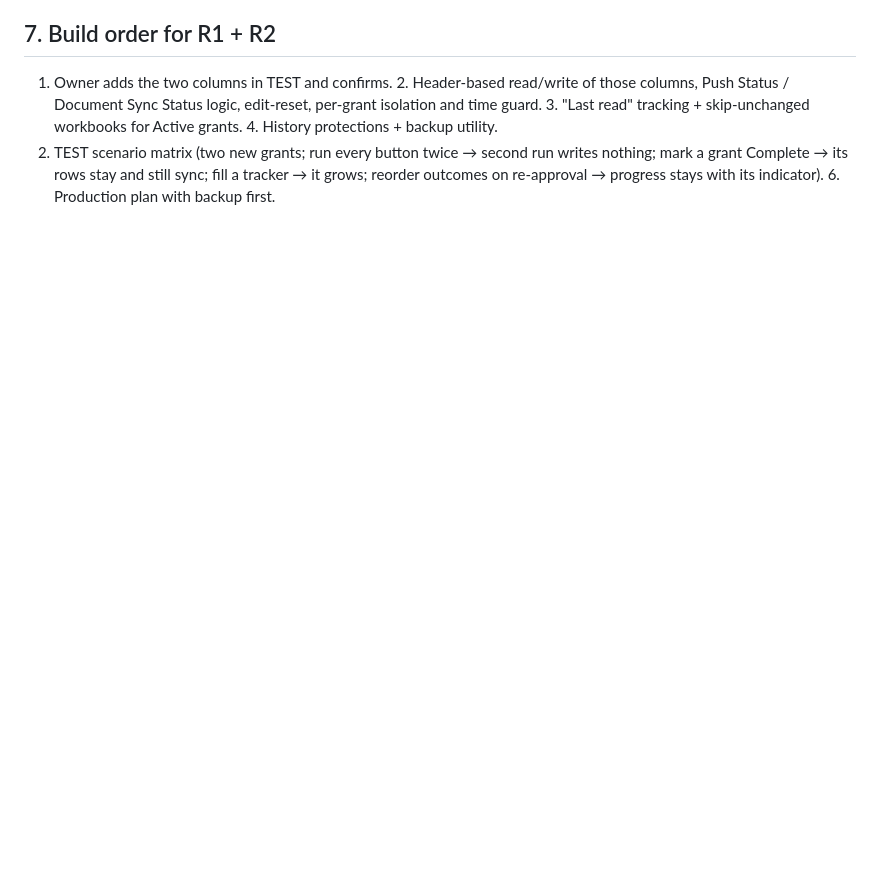
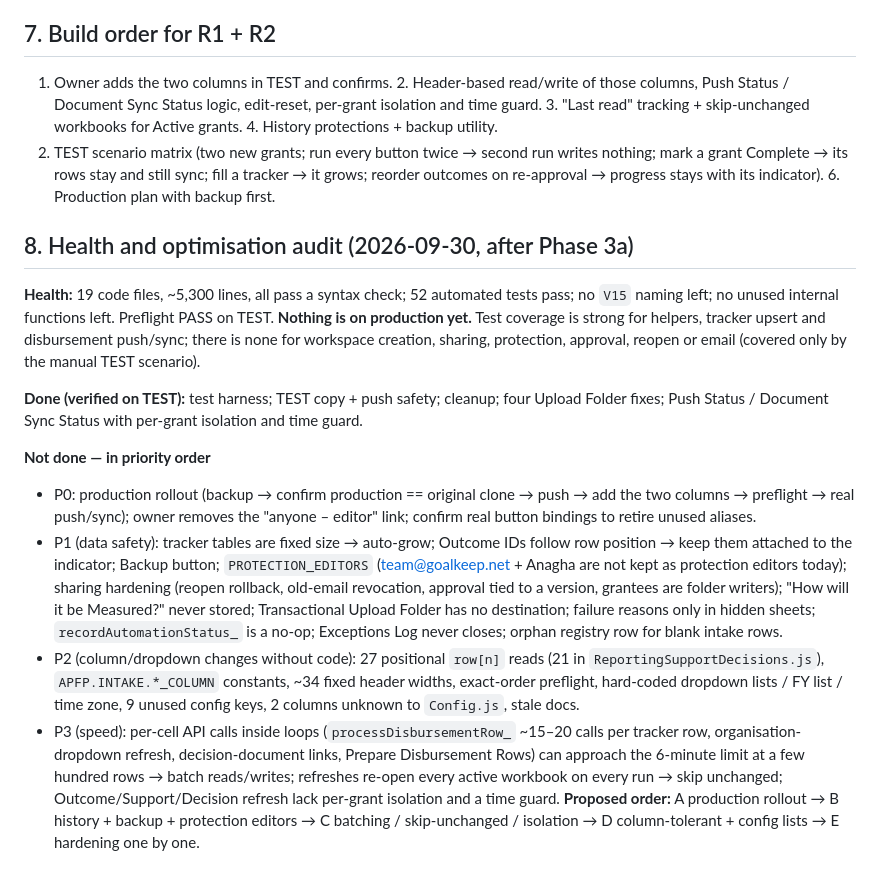
Before and after one commit to simranadwani/apfp-grant-setup, a Markdown page: docs/PROJECT_NOTES.md, the part around the change. GitHub-like rendering; blank space fills up the shorter version.

Commit message:
Notes: health and optimisation audit with prioritised backlog
Co-Authored-By: Claude Sonnet 5.5 <noreply@anthropic.com>
Claude-Session: https://claude.ai/code/session_0114HS5c8xegm1sKKnF9EZRR

```diff
--- a/docs/PROJECT_NOTES.md
+++ b/docs/PROJECT_NOTES.md
@@ -73,3 +73,24 @@ changes the status; disbursement eligibility uses Record Status, not Grant Statu
 per-grant isolation and time guard. 3. "Last read" tracking + skip-unchanged workbooks for Active grants. 4. History protections + backup utility.
 5. TEST scenario matrix (two new grants; run every button twice → second run writes nothing; mark a grant Complete → its rows stay and still sync;
 fill a tracker → it grows; reorder outcomes on re-approval → progress stays with its indicator). 6. Production plan with backup first.
+
+## 8. Health and optimisation audit (2026-09-30, after Phase 3a)
+**Health:** 19 code files, ~5,300 lines, all pass a syntax check; 52 automated tests pass; no `V15` naming left; no unused internal functions left. Preflight PASS on TEST.
+**Nothing is on production yet.** Test coverage is strong for helpers, tracker upsert and disbursement push/sync; there is none for workspace creation, sharing, protection,
+approval, reopen or email (covered only by the manual TEST scenario).
+
+**Done (verified on TEST):** test harness; TEST copy + push safety; cleanup; four Upload Folder fixes; Push Status / Document Sync Status with per-grant isolation and time guard.
+
+**Not done — in priority order**
+- P0: production rollout (backup → confirm production == original clone → push → add the two columns → preflight → real push/sync); owner removes the "anyone – editor" link;
+  confirm real button bindings to retire unused aliases.
+- P1 (data safety): tracker tables are fixed size → auto-grow; Outcome IDs follow row position → keep them attached to the indicator; Backup button;
+  `PROTECTION_EDITORS` (team@goalkeep.net + Anagha are not kept as protection editors today); sharing hardening (reopen rollback, old-email revocation, approval tied to a version,
+  grantees are folder writers); "How will it be Measured?" never stored; Transactional Upload Folder has no destination; failure reasons only in hidden sheets; `recordAutomationStatus_`
+  is a no-op; Exceptions Log never closes; orphan registry row for blank intake rows.
+- P2 (column/dropdown changes without code): 27 positional `row[n]` reads (21 in `ReportingSupportDecisions.js`), `APFP.INTAKE.*_COLUMN` constants, ~34 fixed header widths,
+  exact-order preflight, hard-coded dropdown lists / FY list / time zone, 9 unused config keys, 2 columns unknown to `Config.js`, stale docs.
+- P3 (speed): per-cell API calls inside loops (`processDisbursementRow_` ~15–20 calls per tracker row, organisation-dropdown refresh, decision-document links, Prepare Disbursement Rows) can
+  approach the 6-minute limit at a few hundred rows → batch reads/writes; refreshes re-open every active workbook on every run → skip unchanged; Outcome/Support/Decision refresh lack
+  per-grant isolation and a time guard.
+**Proposed order:** A production rollout → B history + backup + protection editors → C batching / skip-unchanged / isolation → D column-tolerant + config lists → E hardening one by one.
```
